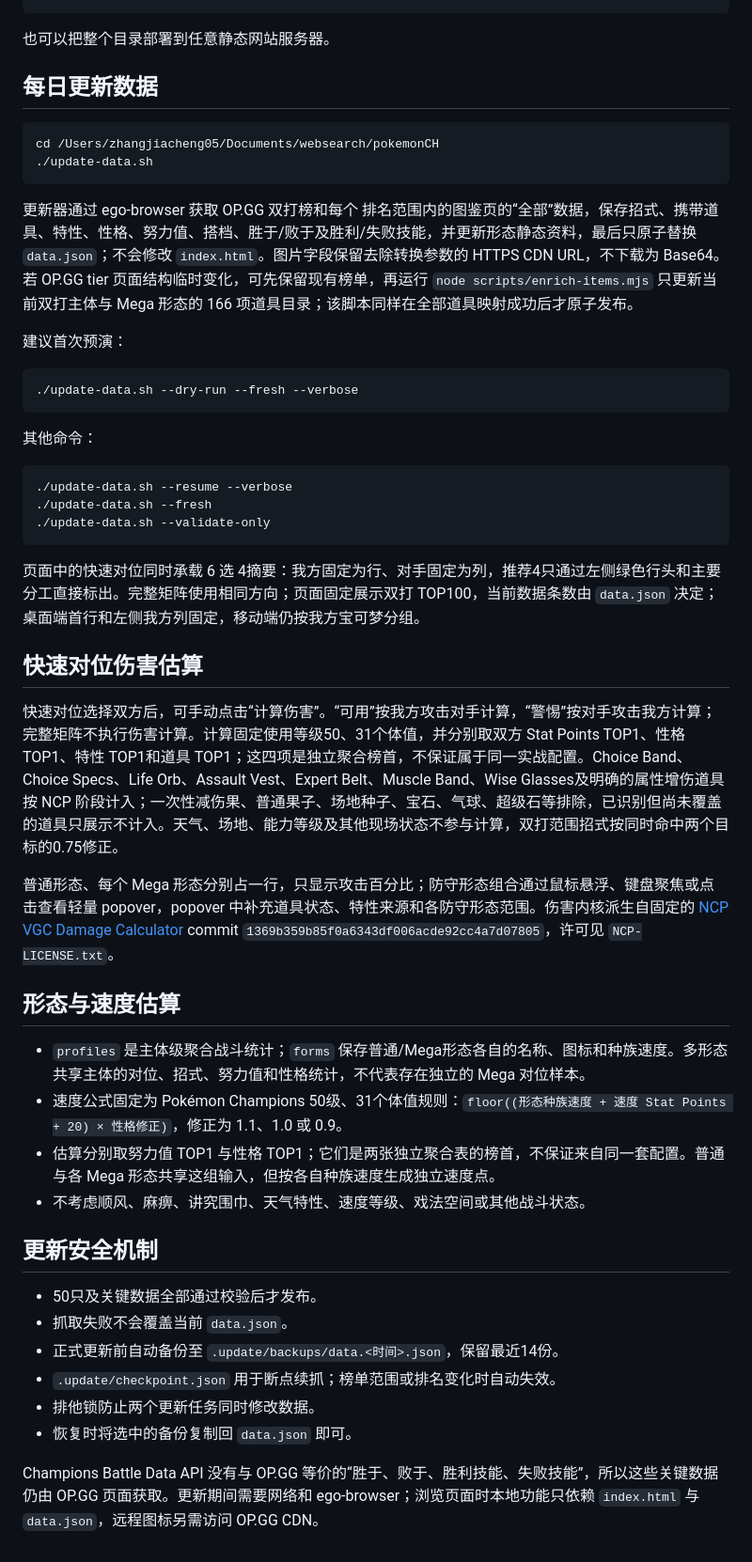
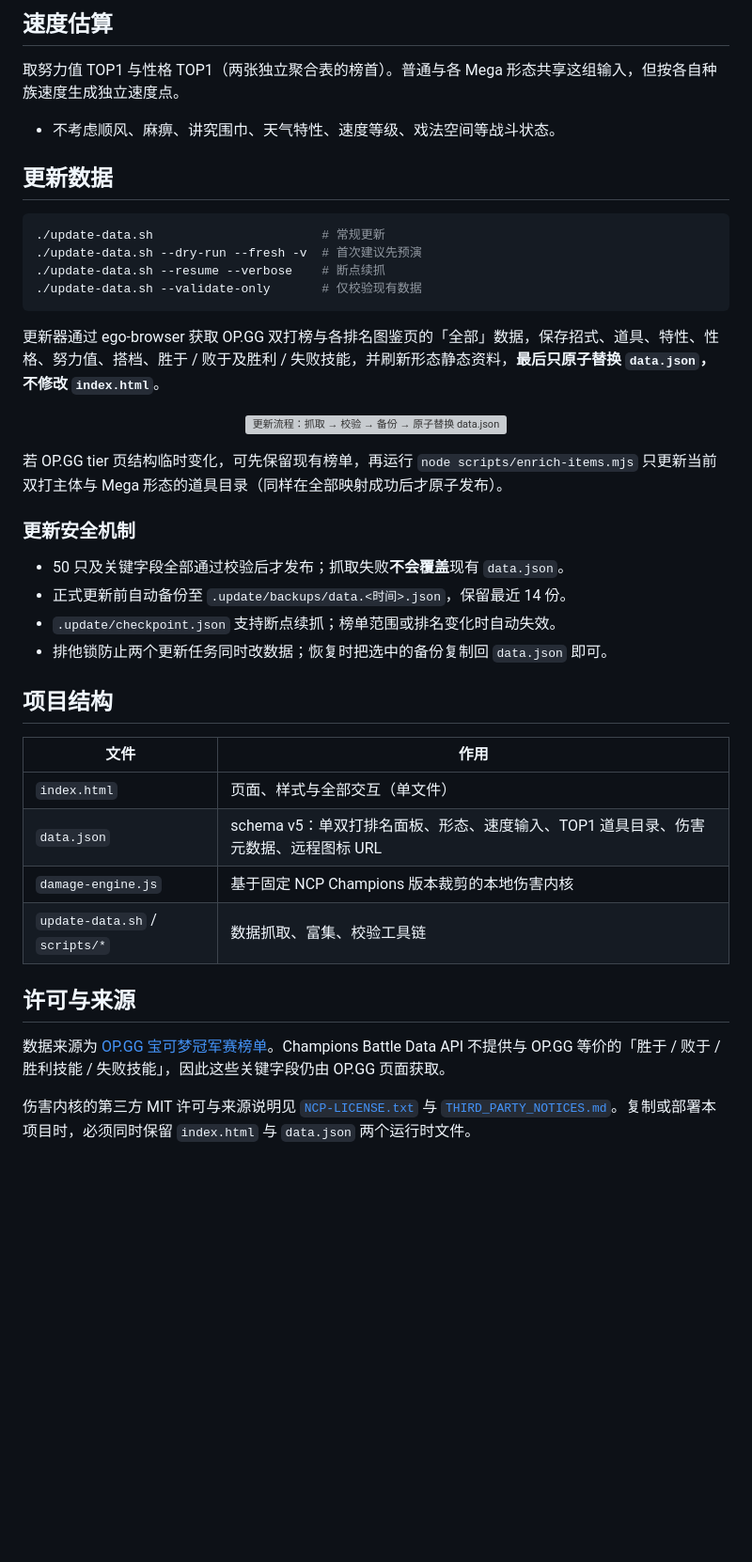
Before and after one commit to Jiacheng-z/PokeChampions-Atlas, a Markdown page: README.md, the part around one of its changes. Shown at 94% size. Rendered like a GitHub page; blank space fills up the shorter version; grey boxes are pictures that could not be loaded.

````diff
--- a/README.md
+++ b/README.md
@@ -25,52 +58,43 @@ http://localhost:8000/
+## 速度估算
+
+取努力值 TOP1 与性格 TOP1（两张独立聚合表的榜首）。普通与各 Mega 形态共享这组输入，但按各自种族速度生成独立速度点。
+- 不考虑顺风、麻痹、讲究围巾、天气特性、速度等级、戏法空间等战斗状态。
+
+## 更新数据
+
+```bash
+./update-data.sh                       # 常规更新
+./update-data.sh --dry-run --fresh -v  # 首次建议先预演
+./update-data.sh --resume --verbose    # 断点续抓
+./update-data.sh --validate-only       # 仅校验现有数据
 ```
 
-也可以把整个目录部署到任意静态网站服务器。
+更新器通过 ego-browser 获取 OP.GG 双打榜与各排名图鉴页的「全部」数据，保存招式、道具、特性、性格、努力值、搭档、胜于 / 败于及胜利 / 失败技能，并刷新形态静态资料，**最后只原子替换 `data.json`，不修改 `index.html`**。
 
-## 每日更新数据
+<p align="center">
+  <img src="assets/readme/workflow.svg" alt="更新流程：抓取 → 校验 → 备份 → 原子替换 data.json" width="100%">
+</p>
 
-```bash
-cd /Users/zhangjiacheng05/Documents/websearch/pokemonCH
-./update-data.sh
-```
+若 OP.GG tier 页结构临时变化，可先保留现有榜单，再运行 `node scripts/enrich-items.mjs` 只更新当前双打主体与 Mega 形态的道具目录（同样在全部映射成功后才原子发布）。
 
-更新器通过 ego-browser 获取 OP.GG 双打榜和每个 排名范围内的图鉴页的“全部”数据，保存招式、携带道具、特性、性格、努力值、搭档、胜于/败于及胜利/失败技能，并更新形态静态资料，最后只原子替换 `data.json`；不会修改 `index.html`。图片字段保留去除转换参数的 HTTPS CDN URL，不下载为 Base64。若 OP.GG tier 页面结构临时变化，可先保留现有榜单，再运行 `node scripts/enrich-items.mjs` 只更新当前双打主体与 Mega 形态的 166 项道具目录；该脚本同样在全部道具映射成功后才原子发布。
+### 更新安全机制
 
-建议首次预演：
+- 50 只及关键字段全部通过校验后才发布；抓取失败**不会覆盖**现有 `data.json`。
+- 正式更新前自动备份至 `.update/backups/data.<时间>.json`，保留最近 14 份。
+- `.update/checkpoint.json` 支持断点续抓；榜单范围或排名变化时自动失效。
+- 排他锁防止两个更新任务同时改数据；恢复时把选中的备份复制回 `data.json` 即可。
 
-```bash
-./update-data.sh --dry-run --fresh --verbose
-```
+## 项目结构
 
-其他命令：
+| 文件 | 作用 |
+| --- | --- |
+| `index.html` | 页面、样式与全部交互（单文件） |
+| `data.json` | schema v5：单双打排名面板、形态、速度输入、TOP1 道具目录、伤害元数据、远程图标 URL |
+| `damage-engine.js` | 基于固定 NCP Champions 版本裁剪的本地伤害内核 |
+| `update-data.sh` / `scripts/*` | 数据抓取、富集、校验工具链 |
 
-```bash
-./update-data.sh --resume --verbose
-./update-data.sh --fresh
-./update-data.sh --validate-only
-```
+## 许可与来源
 
-页面中的快速对位同时承载 6 选 4摘要：我方固定为行、对手固定为列，推荐4只通过左侧绿色行头和主要分工直接标出。完整矩阵使用相同方向；页面固定展示双打 TOP100，当前数据条数由 `data.json` 决定；桌面端首行和左侧我方列固定，移动端仍按我方宝可梦分组。
+数据来源为 [OP.GG 宝可梦冠军赛榜单](https://op.gg/zh-cn/pokemon-champions/tier)。Champions Battle Data API 不提供与 OP.GG 等价的「胜于 / 败于 / 胜利技能 / 失败技能」，因此这些关键字段仍由 OP.GG 页面获取。
 
-## 快速对位伤害估算
-
-快速对位选择双方后，可手动点击“计算伤害”。“可用”按我方攻击对手计算，“警惕”按对手攻击我方计算；完整矩阵不执行伤害计算。计算固定使用等级50、31个体值，并分别取双方 Stat Points TOP1、性格 TOP1、特性 TOP1和道具 TOP1；这四项是独立聚合榜首，不保证属于同一实战配置。Choice Band、Choice Specs、Life Orb、Assault Vest、Expert Belt、Muscle Band、Wise Glasses及明确的属性增伤道具按 NCP 阶段计入；一次性减伤果、普通果子、场地种子、宝石、气球、超级石等排除，已识别但尚未覆盖的道具只展示不计入。天气、场地、能力等级及其他现场状态不参与计算，双打范围招式按同时命中两个目标的0.75修正。
-
-普通形态、每个 Mega 形态分别占一行，只显示攻击百分比；防守形态组合通过鼠标悬浮、键盘聚焦或点击查看轻量 popover，popover 中补充道具状态、特性来源和各防守形态范围。伤害内核派生自固定的 [NCP VGC Damage Calculator](https://github.com/nerd-of-now/NCP-VGC-Damage-Calculator) commit `1369b359b85f0a6343df006acde92cc4a7d07805`，许可见 `NCP-LICENSE.txt`。
-
-## 形态与速度估算
-
-- `profiles` 是主体级聚合战斗统计；`forms` 保存普通/Mega形态各自的名称、图标和种族速度。多形态共享主体的对位、招式、努力值和性格统计，不代表存在独立的 Mega 对位样本。
-- 速度公式固定为 Pokémon Champions 50级、31个体值规则：`floor((形态种族速度 + 速度 Stat Points + 20) × 性格修正)`，修正为 1.1、1.0 或 0.9。
-- 估算分别取努力值 TOP1 与性格 TOP1；它们是两张独立聚合表的榜首，不保证来自同一套配置。普通与各 Mega 形态共享这组输入，但按各自种族速度生成独立速度点。
-- 不考虑顺风、麻痹、讲究围巾、天气特性、速度等级、戏法空间或其他战斗状态。
-
-## 更新安全机制
-
-- 50只及关键数据全部通过校验后才发布。
-- 抓取失败不会覆盖当前 `data.json`。
-- 正式更新前自动备份至 `.update/backups/data.<时间>.json`，保留最近14份。
-- `.update/checkpoint.json` 用于断点续抓；榜单范围或排名变化时自动失效。
-- 排他锁防止两个更新任务同时修改数据。
-- 恢复时将选中的备份复制回 `data.json` 即可。
-
-Champions Battle Data API 没有与 OP.GG 等价的“胜于、败于、胜利技能、失败技能”，所以这些关键数据仍由 OP.GG 页面获取。更新期间需要网络和 ego-browser；浏览页面时本地功能只依赖 `index.html` 与 `data.json`，远程图标另需访问 OP.GG CDN。
+伤害内核的第三方 MIT 许可与来源说明见 [`NCP-LICENSE.txt`](NCP-LICENSE.txt) 与 [`THIRD_PARTY_NOTICES.md`](THIRD_PARTY_NOTICES.md)。复制或部署本项目时，必须同时保留 `index.html` 与 `data.json` 两个运行时文件。
````
Also changed, not shown: other parts of README.md (+46 -13 lines), assets/readme/screenshot-matrix.png (added), 2 other files.
